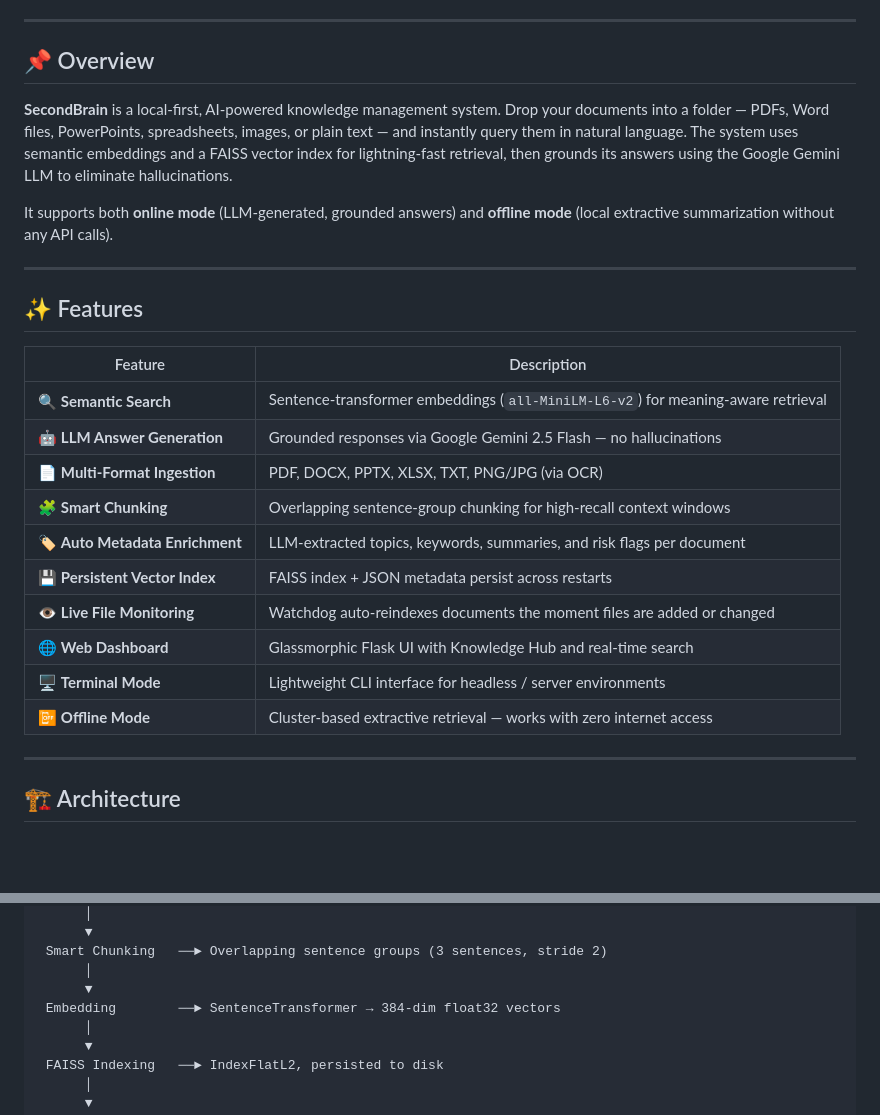
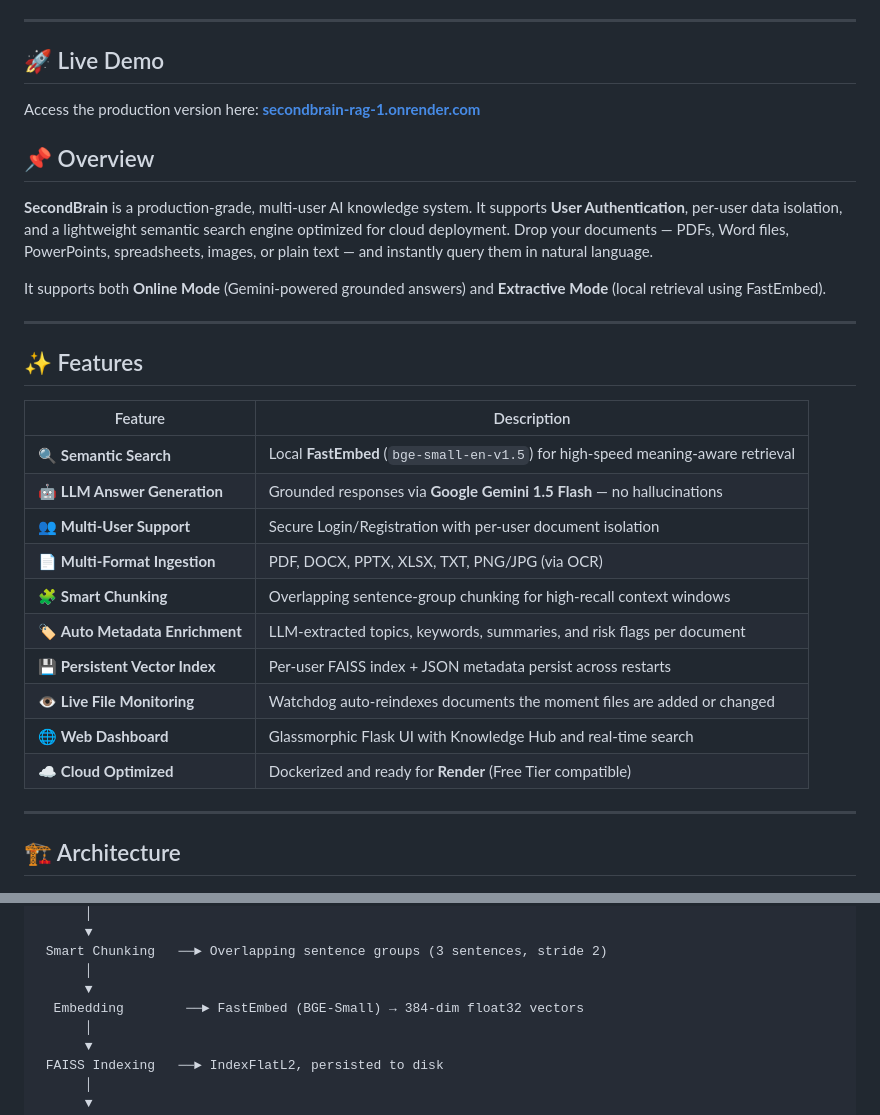
Before and after one commit to Rohithstu/SecondBrain-RAG, a Markdown page: README.md, 2 parts joined by grey strips. Drawn GitHub-style; blank space fills up the shorter version.

Commit message:
Update README with live demo link and FastEmbed details

```diff
--- a/README.md
+++ b/README.md
@@ -10,11 +11,14 @@
 
 ---
 
+## 🚀 Live Demo
+Access the production version here: **[secondbrain-rag-1.onrender.com](https://secondbrain-rag-1.onrender.com/)**
+
 ## 📌 Overview
 
-**SecondBrain** is a local-first, AI-powered knowledge management system. Drop your documents into a folder — PDFs, Word files, PowerPoints, spreadsheets, images, or plain text — and instantly query them in natural language. The system uses semantic embeddings and a FAISS vector index for lightning-fast retrieval, then grounds its answers using the Google Gemini LLM to eliminate hallucinations.
+**SecondBrain** is a production-grade, multi-user AI knowledge system. It supports **User Authentication**, per-user data isolation, and a lightweight semantic search engine optimized for cloud deployment. Drop your documents — PDFs, Word files, PowerPoints, spreadsheets, images, or plain text — and instantly query them in natural language.
 
-It supports both **online mode** (LLM-generated, grounded answers) and **offline mode** (local extractive summarization without any API calls).
+It supports both **Online Mode** (Gemini-powered grounded answers) and **Extractive Mode** (local retrieval using FastEmbed).
 
 ---
 
@@ -22,16 +26,16 @@ It supports both **online mode** (LLM-generated, grounded answers) and **offline
 
 | Feature | Description |
 |---|---|
-| 🔍 **Semantic Search** | Sentence-transformer embeddings (`all-MiniLM-L6-v2`) for meaning-aware retrieval |
-| 🤖 **LLM Answer Generation** | Grounded responses via Google Gemini 2.5 Flash — no hallucinations |
+| 🔍 **Semantic Search** | Local **FastEmbed** (`bge-small-en-v1.5`) for high-speed meaning-aware retrieval |
+| 🤖 **LLM Answer Generation** | Grounded responses via **Google Gemini 1.5 Flash** — no hallucinations |
+| 👥 **Multi-User Support** | Secure Login/Registration with per-user document isolation |
 | 📄 **Multi-Format Ingestion** | PDF, DOCX, PPTX, XLSX, TXT, PNG/JPG (via OCR) |
 | 🧩 **Smart Chunking** | Overlapping sentence-group chunking for high-recall context windows |
 | 🏷️ **Auto Metadata Enrichment** | LLM-extracted topics, keywords, summaries, and risk flags per document |
-| 💾 **Persistent Vector Index** | FAISS index + JSON metadata persist across restarts |
+| 💾 **Persistent Vector Index** | Per-user FAISS index + JSON metadata persist across restarts |
 | 👁️ **Live File Monitoring** | Watchdog auto-reindexes documents the moment files are added or changed |
 | 🌐 **Web Dashboard** | Glassmorphic Flask UI with Knowledge Hub and real-time search |
-| 🖥️ **Terminal Mode** | Lightweight CLI interface for headless / server environments |
-| 📴 **Offline Mode** | Cluster-based extractive retrieval — works with zero internet access |
+| ☁️ **Cloud Optimized** | Dockerized and ready for **Render** (Free Tier compatible) |
 
 ---
 
@@ -269,7 +273,7 @@ Document Ingestion
  Smart Chunking   ──► Overlapping sentence groups (3 sentences, stride 2)
       │
       ▼
- Embedding        ──► SentenceTransformer → 384-dim float32 vectors
+  Embedding        ──► FastEmbed (BGE-Small) → 384-dim float32 vectors
       │
       ▼
  FAISS Indexing   ──► IndexFlatL2, persisted to disk
```
Also changed, not shown: other parts of README.md (+1 -0 lines).
